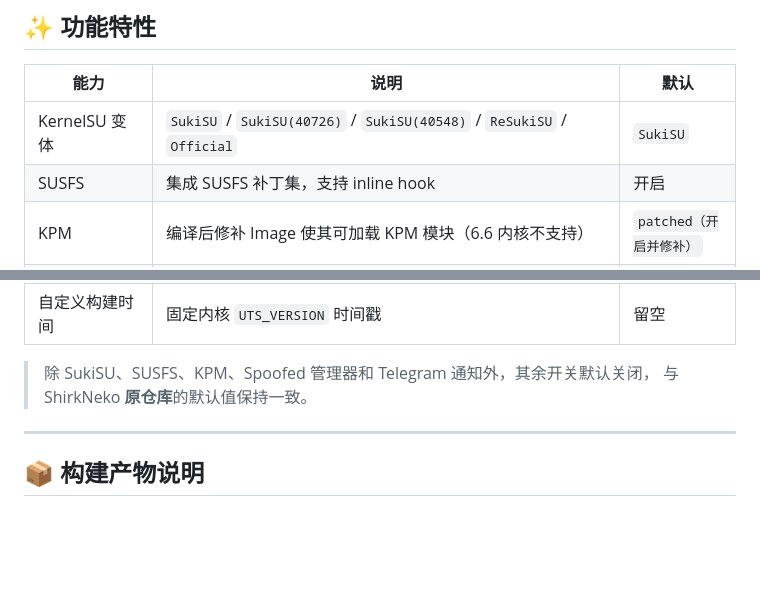
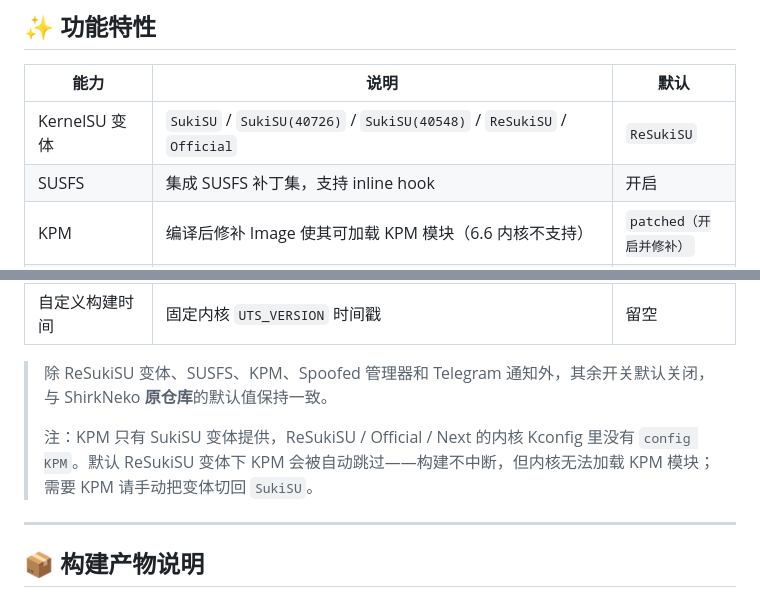
Before and after one commit to Lokitla/GKI_SUKISU_SUSFS_for_Lokita, a Markdown page: README.md, 2 parts joined by grey strips. Drawn GitHub-style; blank space fills up the shorter version.

Commit message:
docs: 默认变体切 ReSukiSU 并说明 KPM 限制

```diff
--- a/README.md
+++ b/README.md
@@ -55,7 +55,7 @@ GitHub Actions 与本地 `build.py` 共用这一份 45 阶段脚本，不存在
 
 | 能力 | 说明 | 默认 |
 |---|---|---|
-| KernelSU 变体 | `SukiSU` / `SukiSU(40726)` / `SukiSU(40548)` / `ReSukiSU` / `Official` | `SukiSU` |
+| KernelSU 变体 | `SukiSU` / `SukiSU(40726)` / `SukiSU(40548)` / `ReSukiSU` / `Official` | `ReSukiSU` |
 | SUSFS | 集成 SUSFS 补丁集，支持 inline hook | 开启 |
 | KPM | 编译后修补 Image 使其可加载 KPM 模块（6.6 内核不支持） | `patched（开启并修补）` |
 | Hook 类型 | SUSFS Inline Hooks，编译期手写 syscall 拦截，不留 kprobe 痕迹 | — |
@@ -73,8 +73,12 @@ GitHub Actions 与本地 `build.py` 共用这一份 45 阶段脚本，不存在
 | Telegram 通知 | 构建完成后推送通知 | 开启 |
 | 自定义构建时间 | 固定内核 `UTS_VERSION` 时间戳 | 留空 |
 
-> 除 SukiSU、SUSFS、KPM、Spoofed 管理器和 Telegram 通知外，其余开关默认关闭，
+> 除 ReSukiSU 变体、SUSFS、KPM、Spoofed 管理器和 Telegram 通知外，其余开关默认关闭，
 > 与 ShirkNeko **原仓库**的默认值保持一致。
+>
+> 注：KPM 只有 SukiSU 变体提供，ReSukiSU / Official / Next 的内核 Kconfig 里没有
+> `config KPM`。默认 ReSukiSU 变体下 KPM 会被自动跳过——构建不中断，但内核无法加载
+> KPM 模块；需要 KPM 请手动把变体切回 `SukiSU`。
 
 ---
 
```
